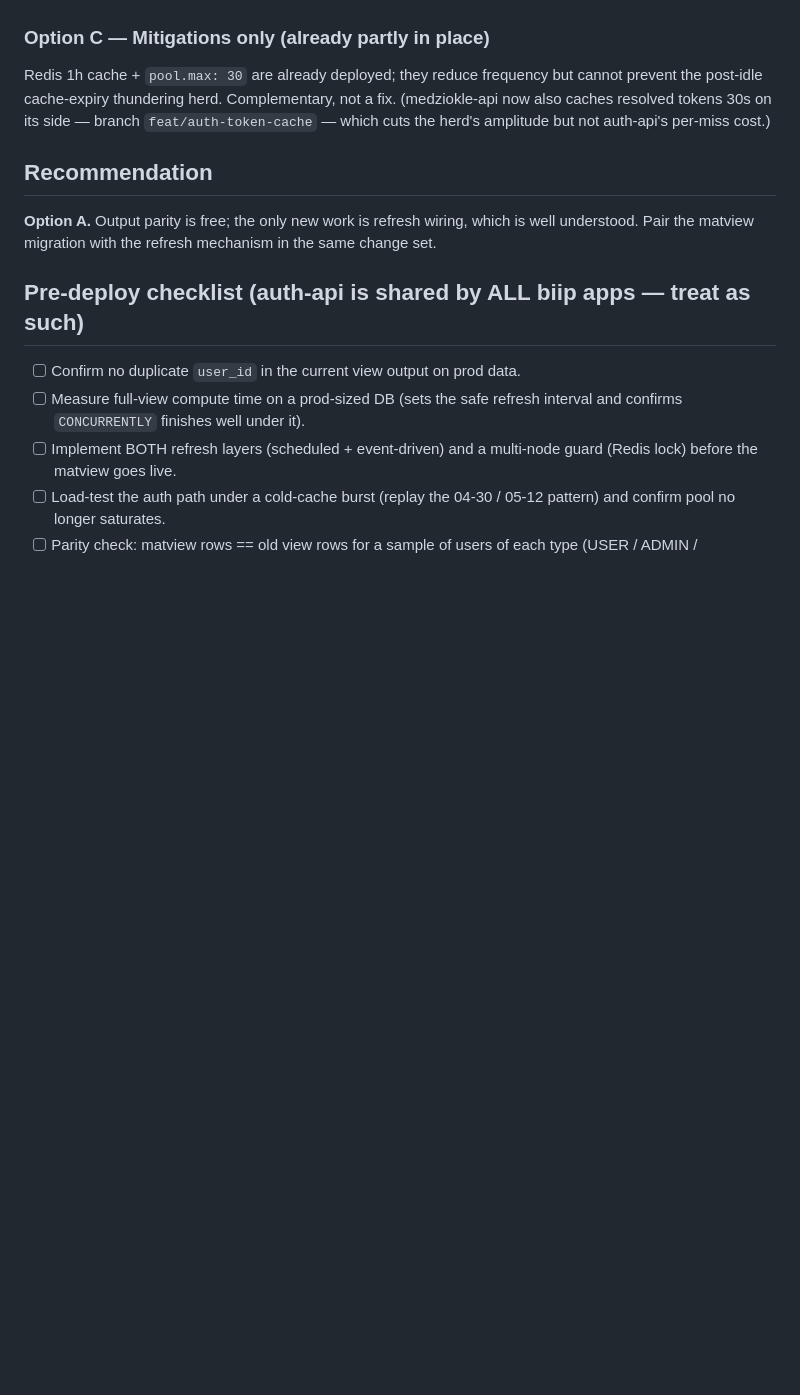
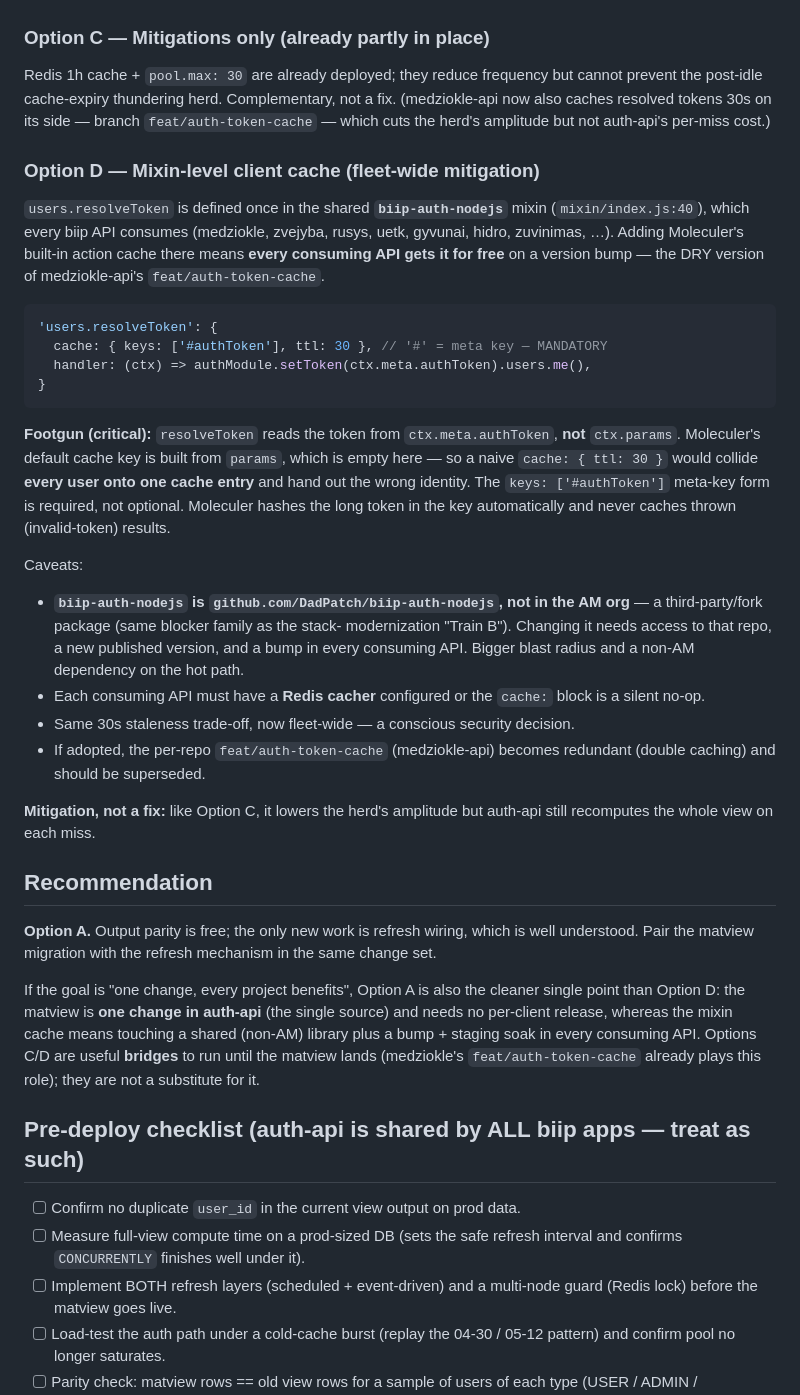
Before and after one commit to AplinkosMinisterija/biip-auth-api, a Markdown page: docs/inherited-user-apps-performance.md, the part around the change. Rendered like a GitHub page; blank space fills up the shorter version.

Commit message:
docs(perf): add Option D (mixin-level client cache) + single-point note
Mixin-level Moleculer cache on biip-auth-nodejs users.resolveToken would give
every consuming biip API the cache for free, but: the token lives in
ctx.meta.authToken not params, so it MUST use cache.keys ['#authToken'] (a naive
cache collides all users onto one entry); the mixin is github.com/DadPatch
(non-AM) with a fleet-wide bump cost; it supersedes the per-repo cache; and it
is still a mitigation, not a fix. Note that the matview (Option A) is the cleaner
single-point fleet-wide fix.

Co-Authored-By: Claude Opus 4.8 (1M context) <noreply@anthropic.com>

````diff
--- a/docs/inherited-user-apps-performance.md
+++ b/docs/inherited-user-apps-performance.md
@@ -136,11 +136,56 @@ fix. (medziokle-api now also caches resolved tokens 30s on its side — branch
 `feat/auth-token-cache` — which cuts the herd's amplitude but not auth-api's
 per-miss cost.)
 
+### Option D — Mixin-level client cache (fleet-wide mitigation)
+
+`users.resolveToken` is defined once in the shared **`biip-auth-nodejs`** mixin
+(`mixin/index.js:40`), which every biip API consumes (medziokle, zvejyba, rusys,
+uetk, gyvunai, hidro, zuvinimas, …). Adding Moleculer's built-in action cache
+there means **every consuming API gets it for free** on a version bump — the DRY
+version of medziokle-api's `feat/auth-token-cache`.
+
+```js
+'users.resolveToken': {
+  cache: { keys: ['#authToken'], ttl: 30 }, // '#' = meta key — MANDATORY
+  handler: (ctx) => authModule.setToken(ctx.meta.authToken).users.me(),
+}
+```
+
+**Footgun (critical):** `resolveToken` reads the token from `ctx.meta.authToken`,
+**not** `ctx.params`. Moleculer's default cache key is built from `params`, which
+is empty here — so a naive `cache: { ttl: 30 }` would collide **every user onto
+one cache entry** and hand out the wrong identity. The `keys: ['#authToken']`
+meta-key form is required, not optional. Moleculer hashes the long token in the
+key automatically and never caches thrown (invalid-token) results.
+
+Caveats:
+- **`biip-auth-nodejs` is `github.com/DadPatch/biip-auth-nodejs`, not in the AM
+  org** — a third-party/fork package (same blocker family as the stack-
+  modernization "Train B"). Changing it needs access to that repo, a new
+  published version, and a bump in every consuming API. Bigger blast radius and
+  a non-AM dependency on the hot path.
+- Each consuming API must have a **Redis cacher** configured or the `cache:`
+  block is a silent no-op.
+- Same 30s staleness trade-off, now fleet-wide — a conscious security decision.
+- If adopted, the per-repo `feat/auth-token-cache` (medziokle-api) becomes
+  redundant (double caching) and should be superseded.
+
+**Mitigation, not a fix:** like Option C, it lowers the herd's amplitude but
+auth-api still recomputes the whole view on each miss.
+
 ## Recommendation
 
 **Option A.** Output parity is free; the only new work is refresh wiring, which
 is well understood. Pair the matview migration with the refresh mechanism in the
 same change set.
+
+If the goal is "one change, every project benefits", Option A is also the
+cleaner single point than Option D: the matview is **one change in auth-api**
+(the single source) and needs no per-client release, whereas the mixin cache
+means touching a shared (non-AM) library plus a bump + staging soak in every
+consuming API. Options C/D are useful **bridges** to run until the matview lands
+(medziokle's `feat/auth-token-cache` already plays this role); they are not a
+substitute for it.
 
 ## Pre-deploy checklist (auth-api is shared by ALL biip apps — treat as such)
 
````
